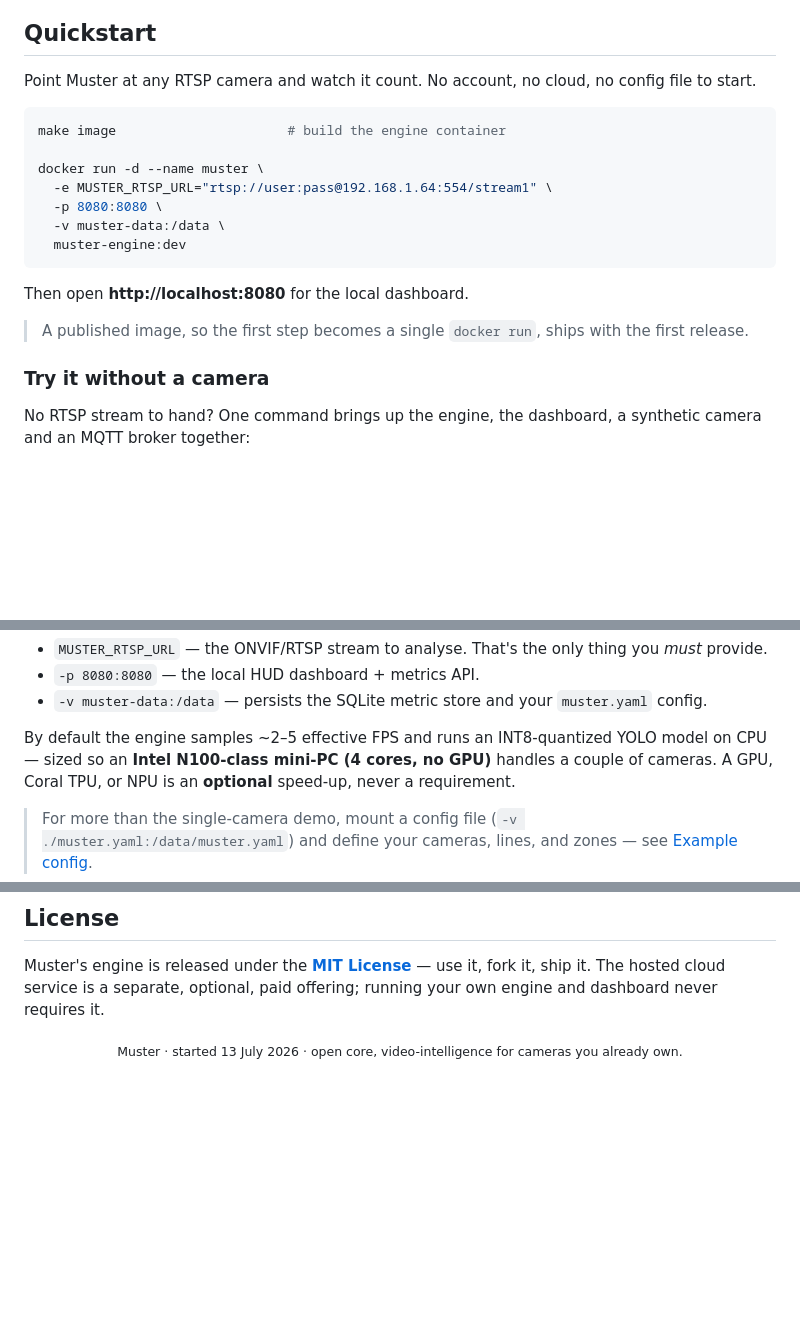
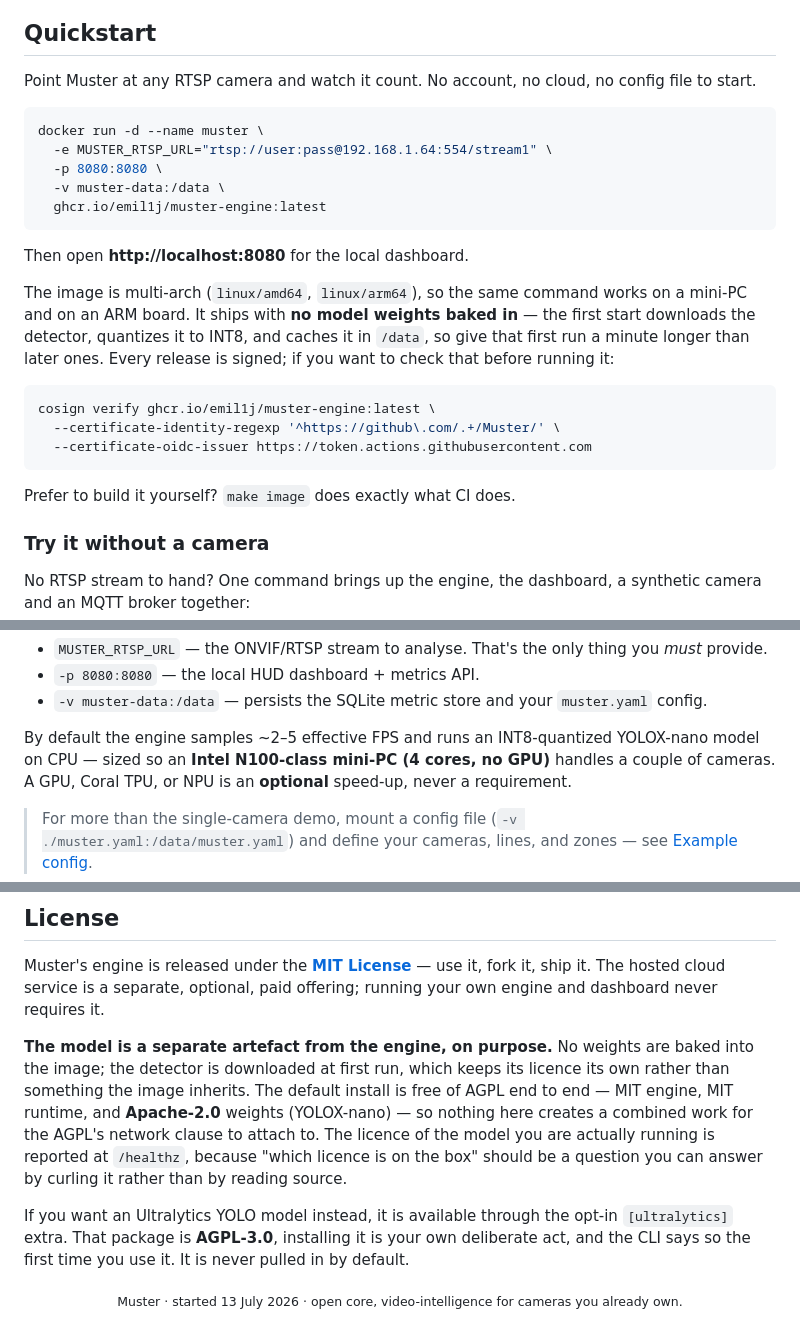
Before and after one commit to mesopic-labs/Mesopic, a Markdown page: README.md, 3 parts joined by grey strips. GitHub-like rendering; blank space fills up the shorter version.

````diff
--- a/README.md
+++ b/README.md
@@ -59,19 +59,28 @@ If you never want the cloud, you never need it. The engine and a local dashboard
 Point Muster at any RTSP camera and watch it count. No account, no cloud, no config file to start.
 
 ```bash
-make image                      # build the engine container
-
 docker run -d --name muster \
   -e MUSTER_RTSP_URL="rtsp://user:pass@192.168.1.64:554/stream1" \
   -p 8080:8080 \
   -v muster-data:/data \
-  muster-engine:dev
+  ghcr.io/emil1j/muster-engine:latest
 ```
 
 Then open **http://localhost:8080** for the local dashboard.
 
-> A published image, so the first step becomes a single `docker run`, ships with the
-> first release.
+The image is multi-arch (`linux/amd64`, `linux/arm64`), so the same command works on a
+mini-PC and on an ARM board. It ships with **no model weights baked in** — the first
+start downloads the detector, quantizes it to INT8, and caches it in `/data`, so give
+that first run a minute longer than later ones. Every release is signed; if you want to
+check that before running it:
+
+```bash
+cosign verify ghcr.io/emil1j/muster-engine:latest \
+  --certificate-identity-regexp '^https://github\.com/.+/Muster/' \
+  --certificate-oidc-issuer https://token.actions.githubusercontent.com
+```
+
+Prefer to build it yourself? `make image` does exactly what CI does.
 
 ### Try it without a camera
 
@@ -101,7 +110,7 @@ zones and lines, and anything else that rewrites your config.
 - `-p 8080:8080` — the local HUD dashboard + metrics API.
 - `-v muster-data:/data` — persists the SQLite metric store and your `muster.yaml` config.
 
-By default the engine samples ~2–5 effective FPS and runs an INT8-quantized YOLO model on CPU — sized
+By default the engine samples ~2–5 effective FPS and runs an INT8-quantized YOLOX-nano model on CPU — sized
 so an **Intel N100-class mini-PC (4 cores, no GPU)** handles a couple of cameras. A GPU, Coral TPU, or
 NPU is an **optional** speed-up, never a requirement.
 
@@ -388,6 +455,18 @@ Muster's engine is released under the **[MIT License](./LICENSE)** — use it, f
 hosted cloud service is a separate, optional, paid offering; running your own engine and dashboard
 never requires it.
 
+**The model is a separate artefact from the engine, on purpose.** No weights are baked
+into the image; the detector is downloaded at first run, which keeps its licence its own
+rather than something the image inherits. The default install is free of AGPL end to
+end — MIT engine, MIT runtime, and **Apache-2.0** weights (YOLOX-nano) — so nothing here
+creates a combined work for the AGPL's network clause to attach to. The licence of the
+model you are actually running is reported at `/healthz`, because "which licence is on
+the box" should be a question you can answer by curling it rather than by reading source.
+
+If you want an Ultralytics YOLO model instead, it is available through the opt-in
+`[ultralytics]` extra. That package is **AGPL-3.0**, installing it is your own deliberate
+act, and the CLI says so the first time you use it. It is never pulled in by default.
+
 <div align="center">
 <sub>Muster · started 13 July 2026 · open core, video-intelligence for cameras you already own.</sub>
 </div>
````
Also changed, not shown: other parts of README.md (+64 -6 lines).
